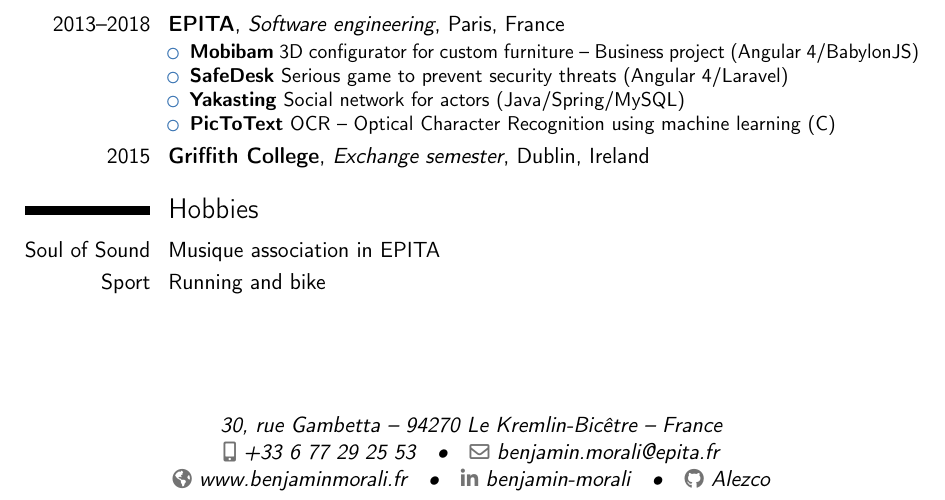
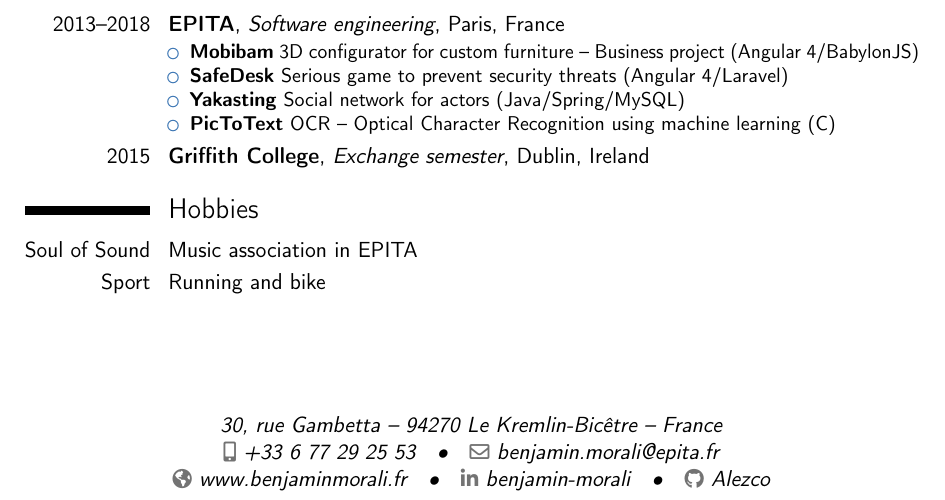
Before and after one commit to Alezco/Resume, a LaTeX CV (cv_en.tex): part of the page, cut so that both start at the same text. Compiled offline with pdfLaTeX.

Commit message:
Update hobbies in english resume

```diff
--- a/cv_en.tex
+++ b/cv_en.tex
@@ -49,7 +49,7 @@
 	\cventry{2015}{Griffith College}{Exchange semester}{Dublin}{Ireland}{}
 
 	\section{Hobbies}
-	\cvitem{Soul of Sound}{Musique association in EPITA}
+	\cvitem{Soul of Sound}{Music association in EPITA}
 	\cvitem{Sport}{Running and bike}
 
 \end{document}
```
